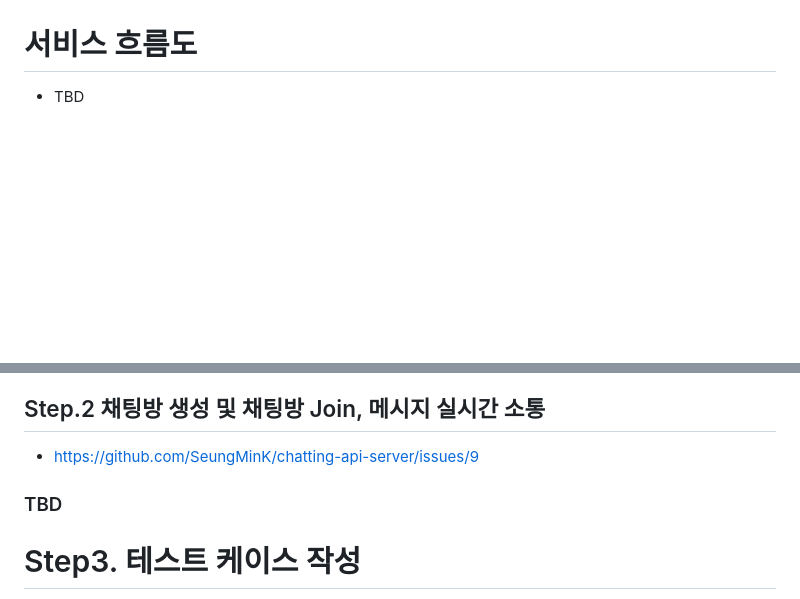
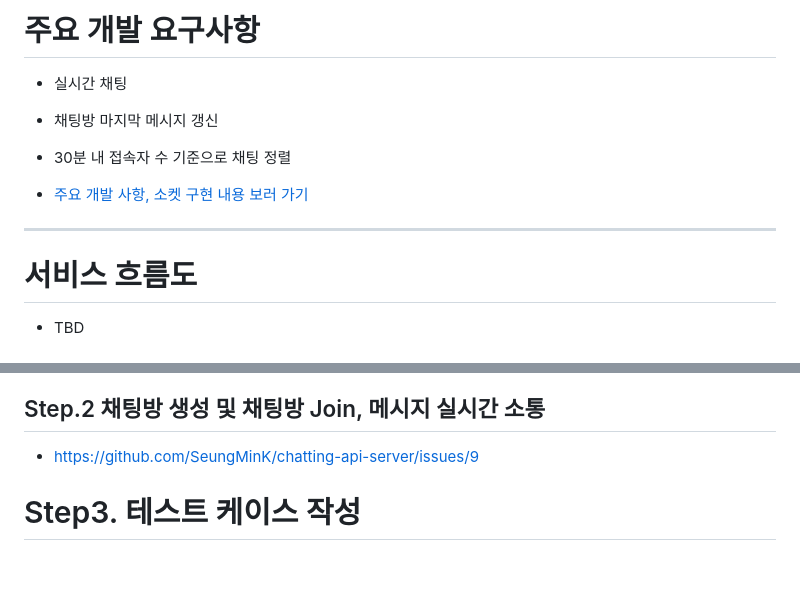
Before and after one commit to SeungMinK/chatting-api-server, a Markdown page: README.md, 2 parts joined by grey strips. Drawn GitHub-style; blank space fills up the shorter version.

```diff
--- a/README.md
+++ b/README.md
@@ -85,4 +86,12 @@ jest --config ./apps/chatting-server/test/jest-e2e.json apps/chatting-server/tes
 
+# 주요 개발 요구사항
+- 실시간 채팅
+- 채팅방 마지막 메시지 갱신
+- 30분 내 접속자 수 기준으로 채팅 정렬
+
+- [주요 개발 사항, 소켓 구현 내용 보러 가기](https://github.com/SeungMinK/chatting-api-server/issues/9)
+
+<HR>
 
 # 서비스 흐름도
 
@@ -99,7 +108,6 @@ jest --config ./apps/chatting-server/test/jest-e2e.json apps/chatting-server/tes
 
 - https://github.com/SeungMinK/chatting-api-server/issues/9
 
-### TBD
 
 # Step3. 테스트 케이스 작성
 
```
Also changed, not shown: other parts of README.md (+2 -1 lines).
